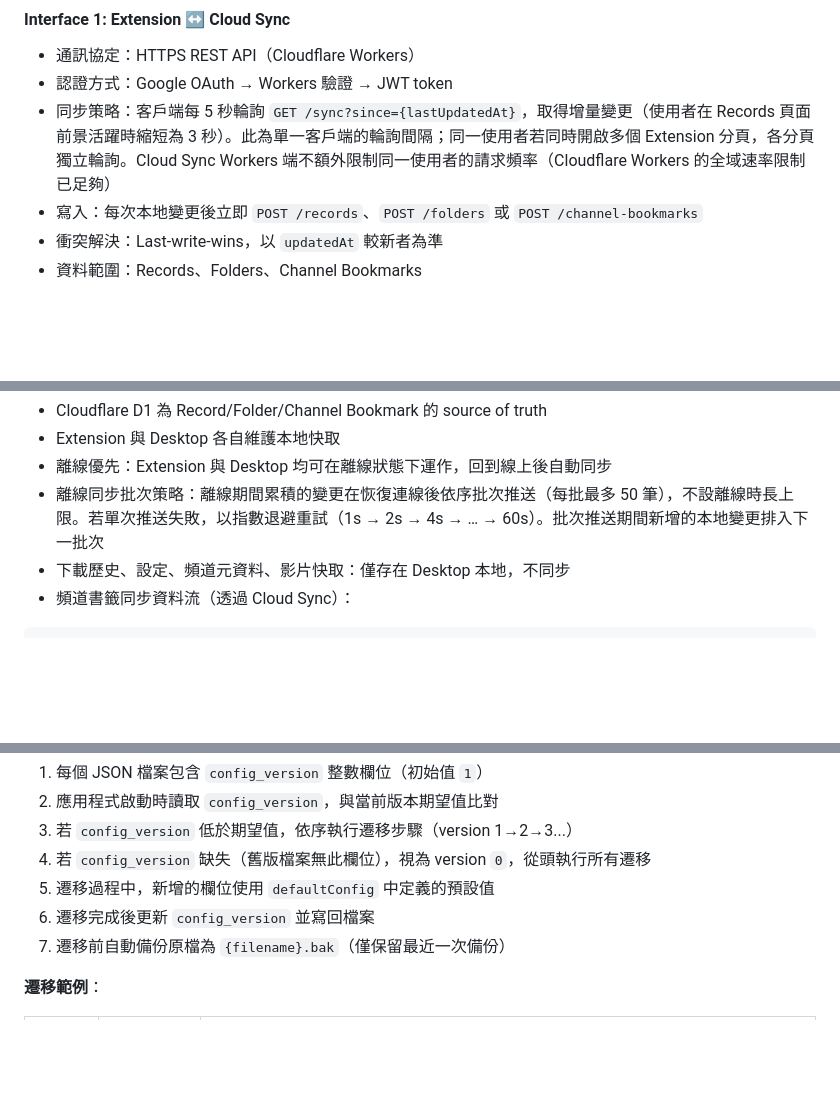
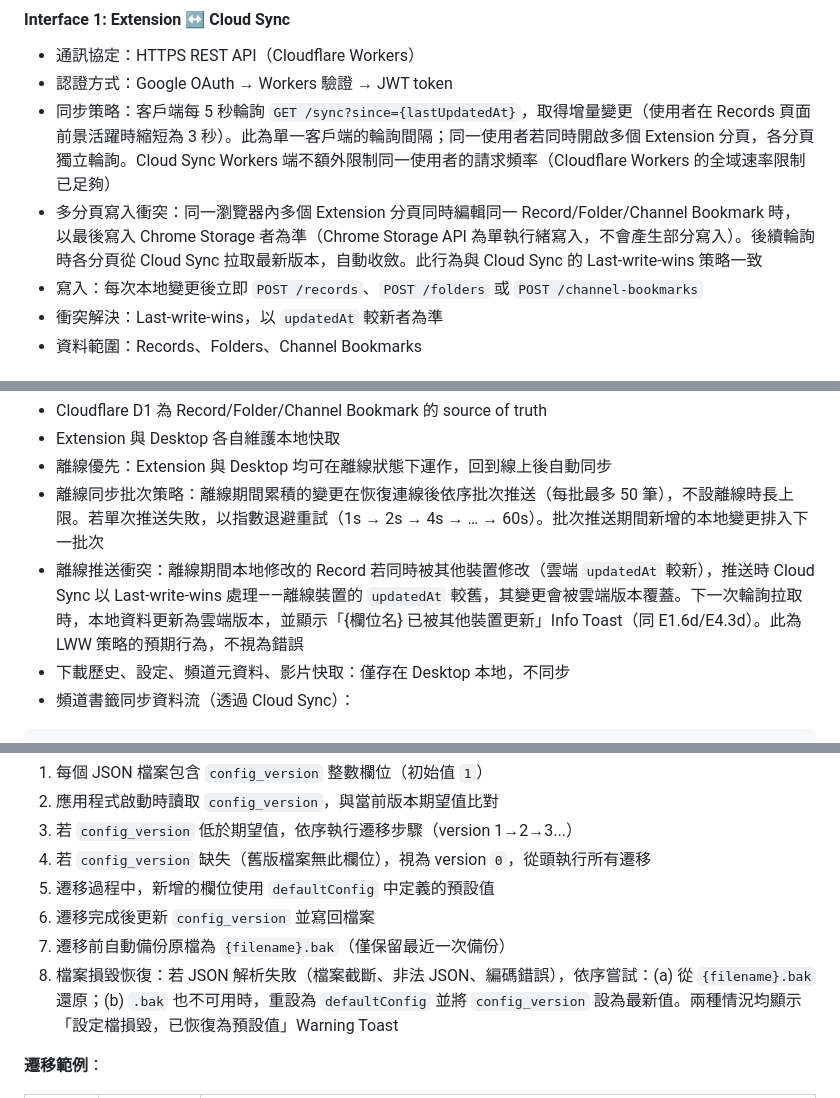
Before and after one commit to hydai/TideMark, a Markdown page: SPEC.md, 3 parts joined by grey strips. GitHub-like rendering; blank space fills up the shorter version.

```diff
--- a/SPEC.md
+++ b/SPEC.md
@@ -1530,6 +1533,7 @@ Tidemark 使用自己的 `{variable}` 語法，與 yt-dlp 的 `%(variable)s` 語
 - 通訊協定：HTTPS REST API（Cloudflare Workers）
 - 認證方式：Google OAuth → Workers 驗證 → JWT token
 - 同步策略：客戶端每 5 秒輪詢 `GET /sync?since={lastUpdatedAt}`，取得增量變更（使用者在 Records 頁面前景活躍時縮短為 3 秒）。此為單一客戶端的輪詢間隔；同一使用者若同時開啟多個 Extension 分頁，各分頁獨立輪詢。Cloud Sync Workers 端不額外限制同一使用者的請求頻率（Cloudflare Workers 的全域速率限制已足夠）
+- 多分頁寫入衝突：同一瀏覽器內多個 Extension 分頁同時編輯同一 Record/Folder/Channel Bookmark 時，以最後寫入 Chrome Storage 者為準（Chrome Storage API 為單執行緒寫入，不會產生部分寫入）。後續輪詢時各分頁從 Cloud Sync 拉取最新版本，自動收斂。此行為與 Cloud Sync 的 Last-write-wins 策略一致
 - 寫入：每次本地變更後立即 `POST /records`、`POST /folders` 或 `POST /channel-bookmarks`
 - 衝突解決：Last-write-wins，以 `updatedAt` 較新者為準
 - 資料範圍：Records、Folders、Channel Bookmarks
@@ -1794,6 +1801,7 @@ yt-dlp / FFmpeg / ASR (Sidecar or Cloud API)
 - Extension 與 Desktop 各自維護本地快取
 - 離線優先：Extension 與 Desktop 均可在離線狀態下運作，回到線上後自動同步
 - 離線同步批次策略：離線期間累積的變更在恢復連線後依序批次推送（每批最多 50 筆），不設離線時長上限。若單次推送失敗，以指數退避重試（1s → 2s → 4s → … → 60s）。批次推送期間新增的本地變更排入下一批次
+- 離線推送衝突：離線期間本地修改的 Record 若同時被其他裝置修改（雲端 `updatedAt` 較新），推送時 Cloud Sync 以 Last-write-wins 處理——離線裝置的 `updatedAt` 較舊，其變更會被雲端版本覆蓋。下一次輪詢拉取時，本地資料更新為雲端版本，並顯示「{欄位名} 已被其他裝置更新」Info Toast（同 E1.6d/E4.3d）。此為 LWW 策略的預期行為，不視為錯誤
 - 下載歷史、設定、頻道元資料、影片快取：僅存在 Desktop 本地，不同步
 - 頻道書籤同步資料流（透過 Cloud Sync）：
 
@@ -1936,6 +1944,7 @@ Desktop 的本地 JSON 檔案（`config.json`、`scheduled_presets.json`、`chan
 5. 遷移過程中，新增的欄位使用 `defaultConfig` 中定義的預設值
 6. 遷移完成後更新 `config_version` 並寫回檔案
 7. 遷移前自動備份原檔為 `{filename}.bak`（僅保留最近一次備份）
+8. 檔案損毀恢復：若 JSON 解析失敗（檔案截斷、非法 JSON、編碼錯誤），依序嘗試：(a) 從 `{filename}.bak` 還原；(b) `.bak` 也不可用時，重設為 `defaultConfig` 並將 `config_version` 設為最新值。兩種情況均顯示「設定檔損毀，已恢復為預設值」Warning Toast
 
 **遷移範例**：
 
```
Also changed, not shown: other parts of SPEC.md (+39 -4 lines).
